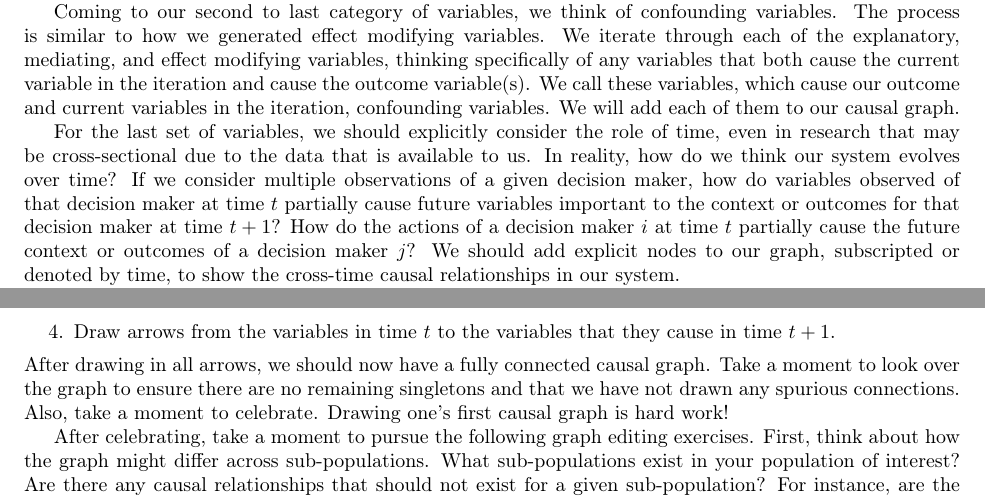
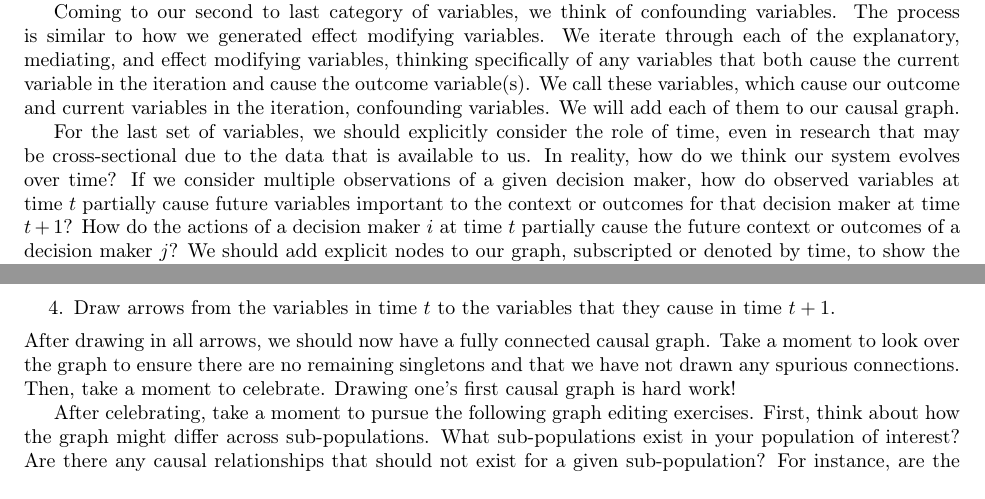
Before and after one commit to hassan-obeid/tr_b_causal_2020, a LaTeX document (article/main.tex, which reads article/sections/_4_graph_construction.tex): two parts of page 11 of 27, joined at a grey line, cut so that both start at the same text. Compiled offline with pdfLaTeX.

Commit message:
Removing unnecessary words

```diff
--- a/article/sections/_4_graph_construction.tex
+++ b/article/sections/_4_graph_construction.tex
@@ -41,7 +41,7 @@ We will add each of them to our causal graph.
 
 For the last set of variables, we should explicitly consider the role of time, even in research that may be cross-sectional due to the data that is available to us.
 In reality, how do we think our system evolves over time?
-If we consider multiple observations of a given decision maker, how do variables observed of that decision maker at time $t$ partially cause future variables important to the context or outcomes for that decision maker at time $t+1$?
+If we consider multiple observations of a given decision maker, how do observed variables at time $t$ partially cause future variables important to the context or outcomes for that decision maker at time $t+1$?
 How do the actions of a decision maker $i$ at time $t$ partially cause the future context or outcomes of a decision maker $j$?
 We should add explicit nodes to our graph, subscripted or denoted by time, to show the cross-time causal relationships in our system.
 
@@ -74,7 +74,7 @@ Finally, we need to connect the variables in our graph.
 \end{enumerate}
 After drawing in all arrows, we should now have a fully connected causal graph.
 Take a moment to look over the graph to ensure there are no remaining singletons and that we have not drawn any spurious connections.
-Also, take a moment to celebrate.
+Then, take a moment to celebrate.
 Drawing one's first causal graph is hard work!
 
 After celebrating, take a moment to pursue the following graph editing exercises.
```
